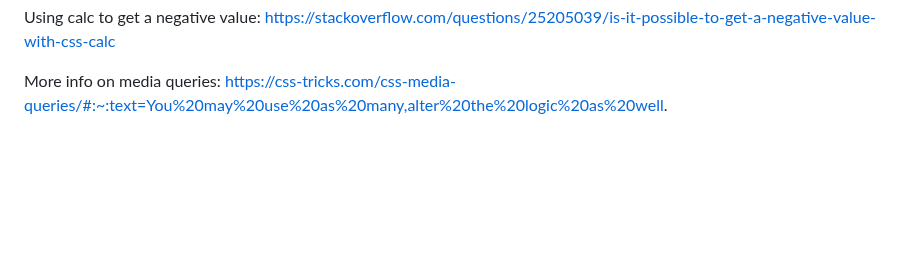
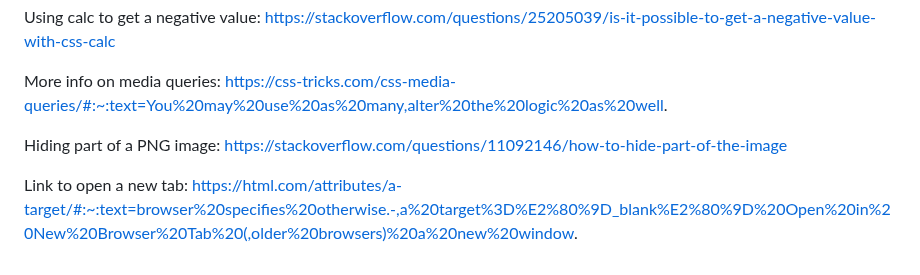
Before and after one commit to mel-121821/sign-up-form, a Markdown page: README.md, the part around the change. Drawn GitHub-style; blank space fills up the shorter version.

Commit message:
Add resource on making links open to a new tab

```diff
--- a/README.md
+++ b/README.md
@@ -95,3 +95,9 @@ https://stackoverflow.com/questions/25205039/is-it-possible-to-get-a-negative-va
 
 More info on media queries:
 https://css-tricks.com/css-media-queries/#:~:text=You%20may%20use%20as%20many,alter%20the%20logic%20as%20well.
+
+Hiding part of a PNG image:
+https://stackoverflow.com/questions/11092146/how-to-hide-part-of-the-image
+
+Link to open a new tab:
+https://html.com/attributes/a-target/#:~:text=browser%20specifies%20otherwise.-,a%20target%3D%E2%80%9D_blank%E2%80%9D%20Open%20in%20New%20Browser%20Tab%20(,older%20browsers)%20a%20new%20window.
```
